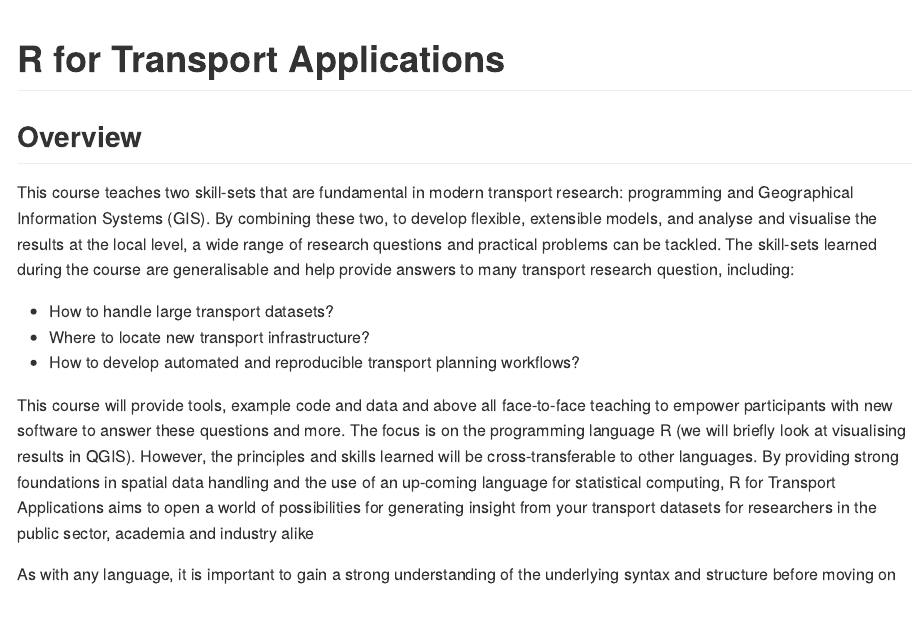
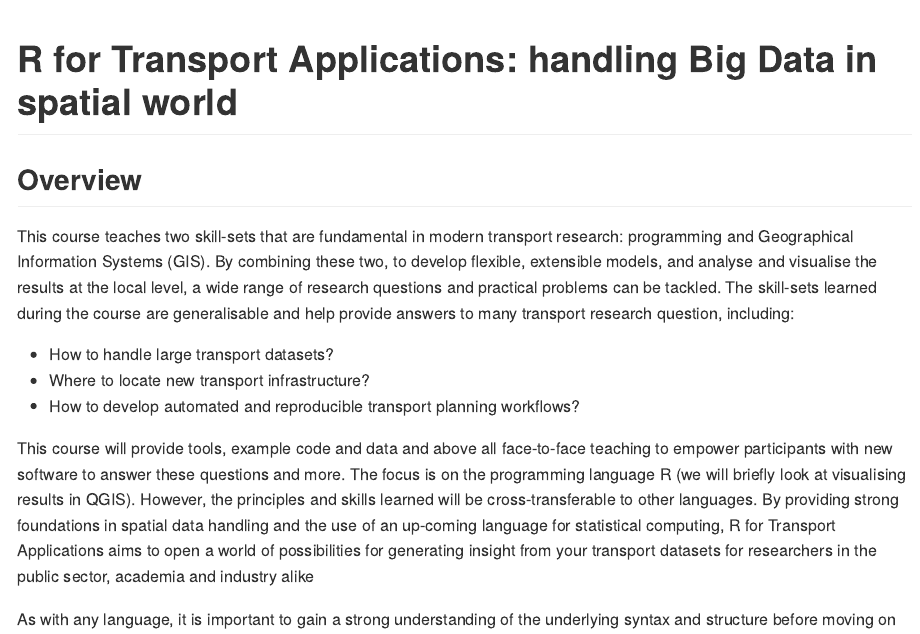
Before and after one commit to ITSLeeds/R4TS, an R Markdown document (courses/GIS4ta-outline.Rmd): the page in a window 1100 px wide, from its top. Rendered offline with R 4.5, knitr and Pandoc, with nearby package versions.

Commit message:
Update course title

```diff
--- a/courses/GIS4ta-outline.Rmd
+++ b/courses/GIS4ta-outline.Rmd
@@ -3,7 +3,7 @@ output:
   github_document
 ---
 
-# R for Transport Applications
+# R for Transport Applications: handling Big Data in spatial world
 
 ## Overview
 
```
